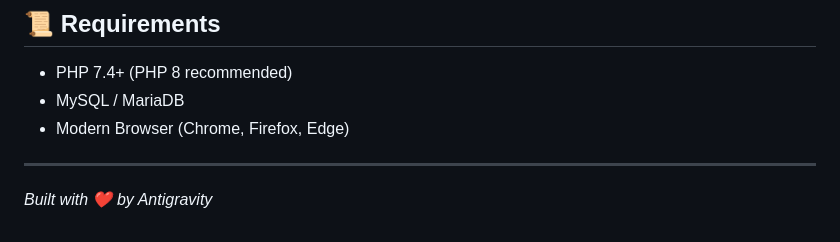
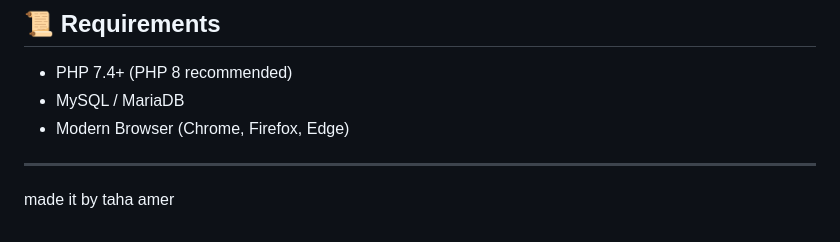
Before and after one commit to tahaamer912/prompt-manger-full, a Markdown page: README.md, the part around the change. GitHub-like rendering.

Commit message:
Update attribution in README.md

```diff
--- a/README.md
+++ b/README.md
@@ -91,4 +91,4 @@ prompt-manger-full/
 - Modern Browser (Chrome, Firefox, Edge)
 
 ---
-*Built with ❤️ by Antigravity*
+made it by taha amer
```
